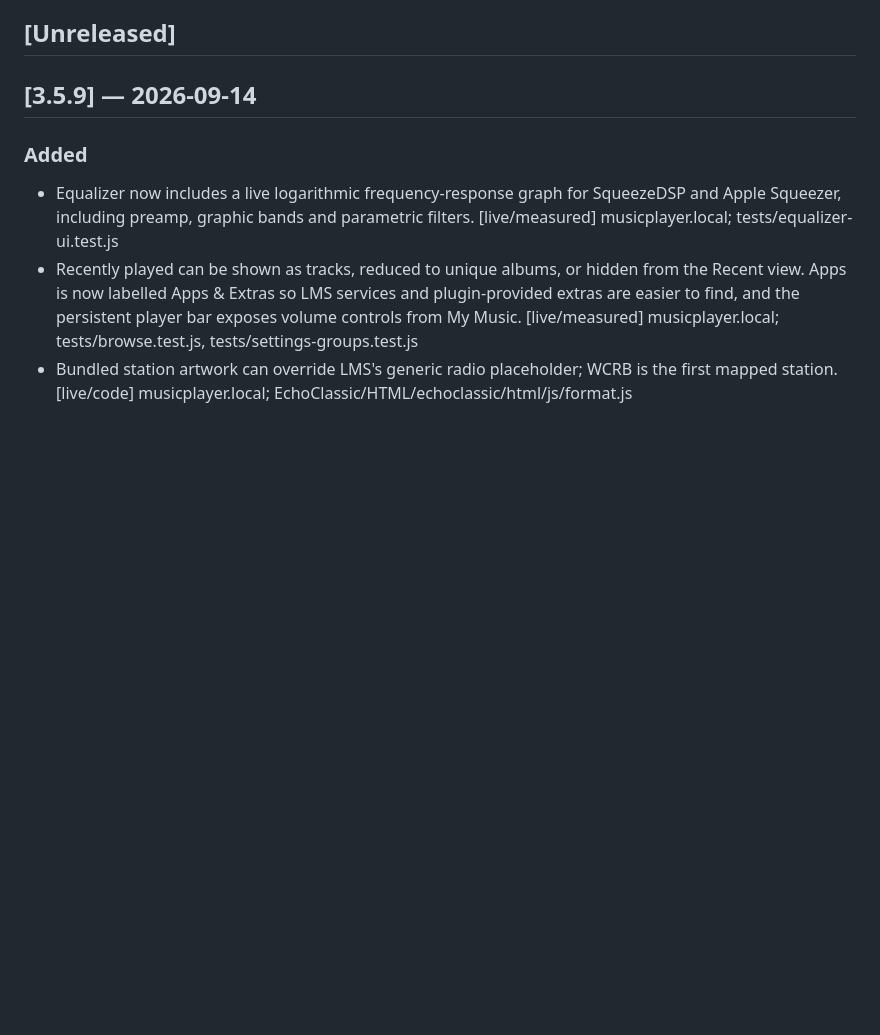
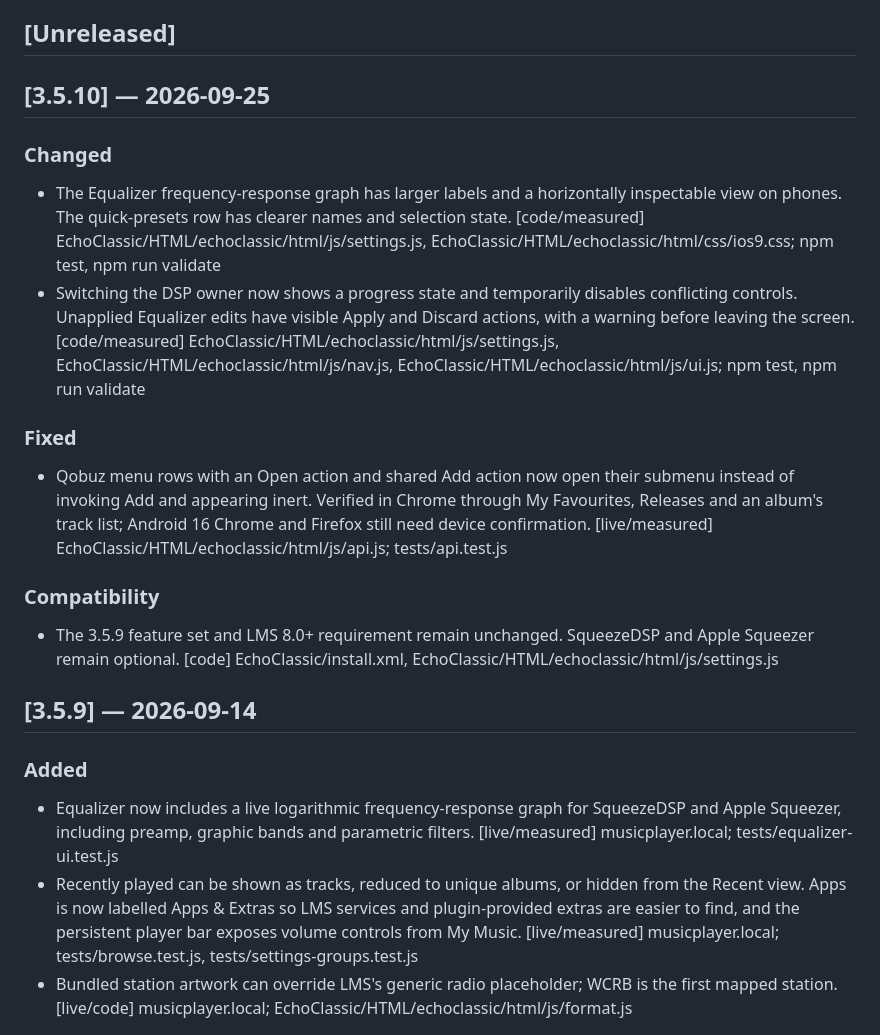
Before and after one commit to fdfreitas88/echoclassic, a Markdown page: CHANGELOG.md, the part around the change. Rendered like a GitHub page; blank space fills up the shorter version.

```diff
--- a/CHANGELOG.md
+++ b/CHANGELOG.md
@@ -14,6 +14,18 @@ were already published under those notes, and rewriting them would misreport
 what was announced.
 
 ## [Unreleased]
+
+## [3.5.10] — 2026-09-25
+
+### Changed
+- The Equalizer frequency-response graph has larger labels and a horizontally inspectable view on phones. The quick-presets row has clearer names and selection state. [code/measured] EchoClassic/HTML/echoclassic/html/js/settings.js, EchoClassic/HTML/echoclassic/html/css/ios9.css; npm test, npm run validate
+- Switching the DSP owner now shows a progress state and temporarily disables conflicting controls. Unapplied Equalizer edits have visible Apply and Discard actions, with a warning before leaving the screen. [code/measured] EchoClassic/HTML/echoclassic/html/js/settings.js, EchoClassic/HTML/echoclassic/html/js/nav.js, EchoClassic/HTML/echoclassic/html/js/ui.js; npm test, npm run validate
+
+### Fixed
+- Qobuz menu rows with an Open action and shared Add action now open their submenu instead of invoking Add and appearing inert. Verified in Chrome through My Favourites, Releases and an album's track list; Android 16 Chrome and Firefox still need device confirmation. [live/measured] EchoClassic/HTML/echoclassic/html/js/api.js; tests/api.test.js
+
+### Compatibility
+- The 3.5.9 feature set and LMS 8.0+ requirement remain unchanged. SqueezeDSP and Apple Squeezer remain optional. [code] EchoClassic/install.xml, EchoClassic/HTML/echoclassic/html/js/settings.js
 
 ## [3.5.9] — 2026-09-14
 
```
Also changed, not shown: README.md (+27 -5 lines), images/release-3.5.10-equalizer-desktop.png (added), images/release-3.5.10-equalizer-phone.png (added), 6 other files.
